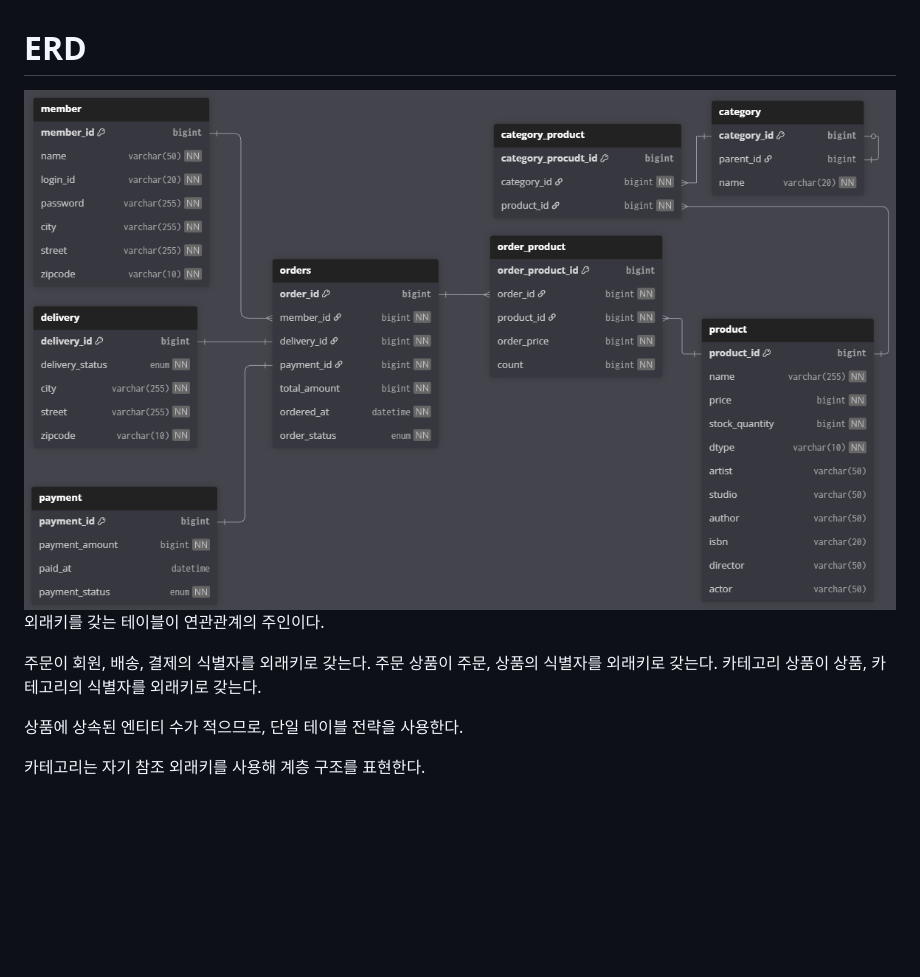
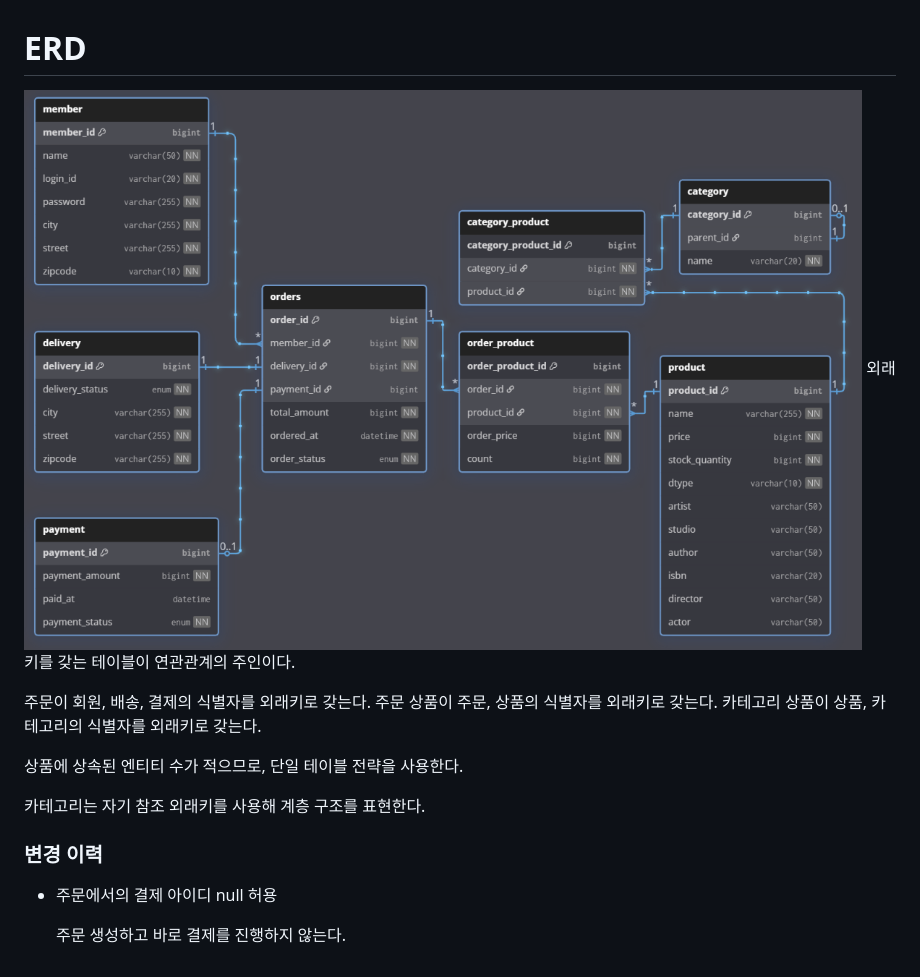
Before and after one commit to javalsk99/commerce, a Markdown page: docs/design/erd.md, the part around the change. Drawn GitHub-style; pictures changed too: docs/design/images/테이블_ERD.PNG; blank space fills up the shorter version.

```diff
--- a/docs/design/erd.md
+++ b/docs/design/erd.md
@@ -9,3 +9,8 @@
 상품에 상속된 엔티티 수가 적으므로, 단일 테이블 전략을 사용한다.
 
 카테고리는 자기 참조 외래키를 사용해 계층 구조를 표현한다.
+
+### 변경 이력
+- 주문에서의 결제 아이디 null 허용
+
+  주문 생성하고 바로 결제를 진행하지 않는다.
```
Also changed, not shown: README.md (+2 -8 lines), docs/issues/README.md (added, +2 -0 lines), docs/references/README.md (added, +14 -0 lines), 12 other files.
